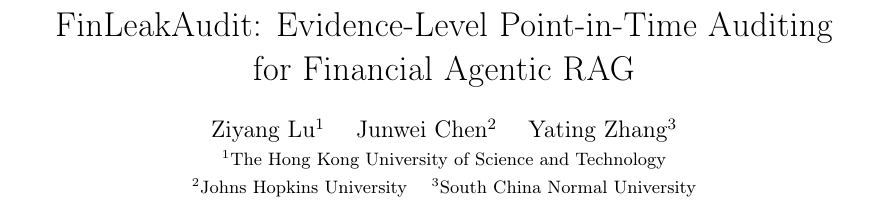
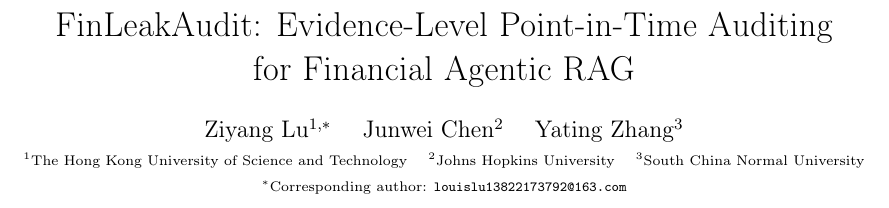
Before and after one commit to yixi1120/FinLeakAudit-KB, a LaTeX paper (paper/main.tex): part of page 1 of 4, cut so that both start at the same text. Compiled offline with pdfLaTeX.

Commit message:
paper: add corresponding author contact

```diff
--- a/paper/main.tex
+++ b/paper/main.tex
@@ -22,10 +22,10 @@
 \title{FinLeakAudit: Evidence-Level Point-in-Time Auditing\\
 for Financial Agentic RAG}
 \author{
-Ziyang Lu$^{1}$ \quad Junwei Chen$^{2}$ \quad Yating Zhang$^{3}$\\
-\small $^{1}$The Hong Kong University of Science and Technology\\
-\small $^{2}$Johns Hopkins University \quad
-$^{3}$South China Normal University
+Ziyang Lu$^{1,*}$ \quad Junwei Chen$^{2}$ \quad Yating Zhang$^{3}$\\
+\scriptsize $^{1}$The Hong Kong University of Science and Technology \quad
+$^{2}$Johns Hopkins University \quad $^{3}$South China Normal University\\[-1pt]
+\scriptsize $^{*}$Corresponding author: \texttt{louislu13822173792@163.com}
 }
 \date{}
 
```
Also changed, not shown: research_log.md (+1 -0 lines), README.md, output/pdf/FinLeakAudit_workshop_draft_v1.pdf, paper/README.md, 1 other file.
